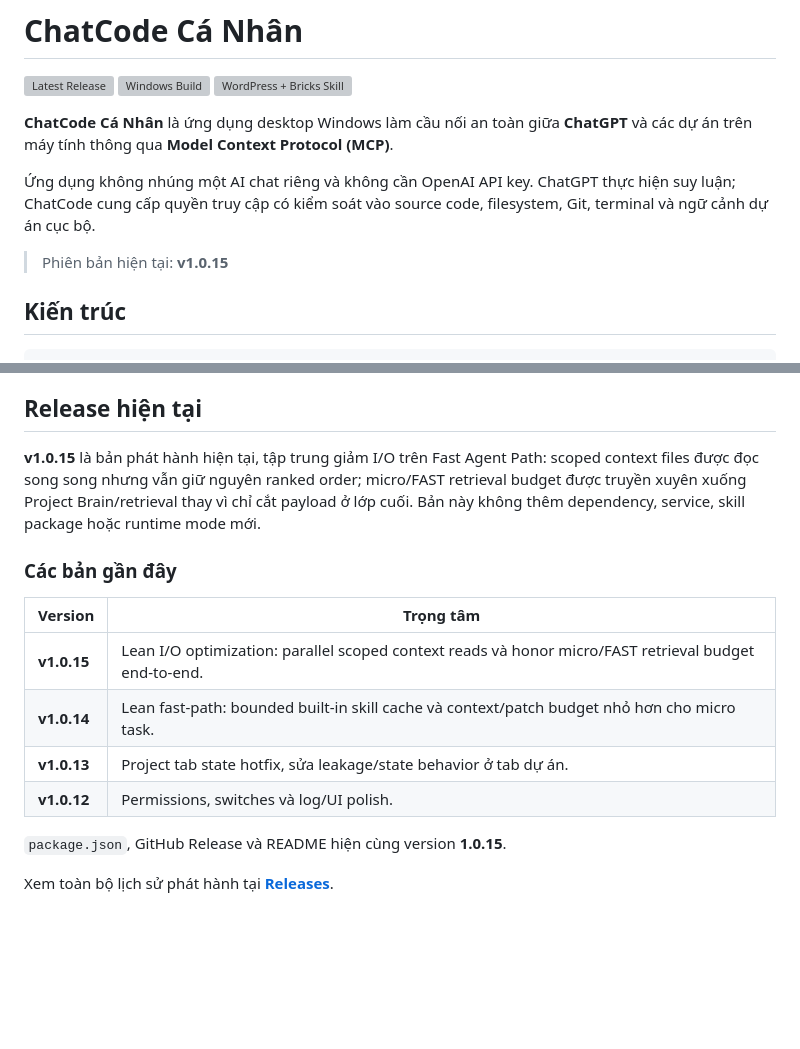
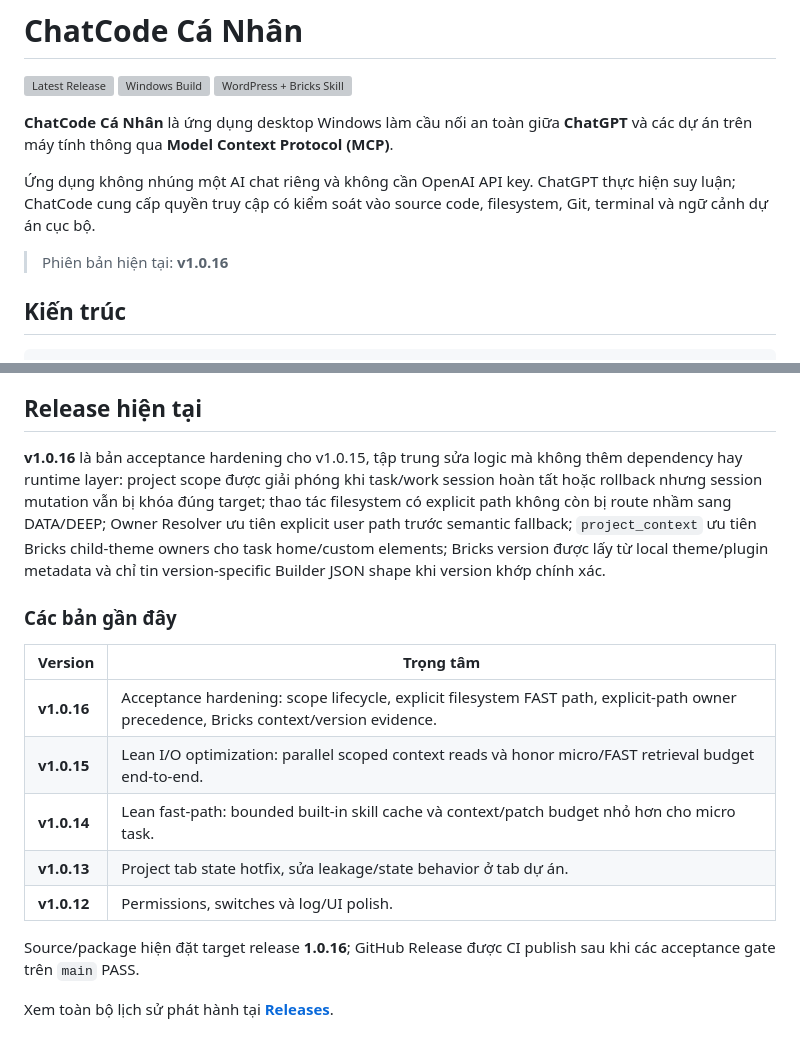
Before and after one commit to LuongVanDuy/chatcode, a Markdown page: README.md, 2 parts joined by grey strips. Drawn GitHub-style; blank space fills up the shorter version; grey boxes are pictures that could not be loaded.

Commit message:
docs: document 1.0.16 acceptance hardening

```diff
--- a/README.md
+++ b/README.md
@@ -8,7 +8,7 @@
 
 Ứng dụng không nhúng một AI chat riêng và không cần OpenAI API key. ChatGPT thực hiện suy luận; ChatCode cung cấp quyền truy cập có kiểm soát vào source code, filesystem, Git, terminal và ngữ cảnh dự án cục bộ.
 
-> Phiên bản hiện tại: **v1.0.15**
+> Phiên bản hiện tại: **v1.0.16**
 
 ## Kiến trúc
 
@@ -467,17 +467,18 @@ ChatCode được phát triển theo một số nguyên tắc chính:
 
 ## Release hiện tại
 
-**v1.0.15** là bản phát hành hiện tại, tập trung giảm I/O trên Fast Agent Path: scoped context files được đọc song song nhưng vẫn giữ nguyên ranked order; micro/FAST retrieval budget được truyền xuyên xuống Project Brain/retrieval thay vì chỉ cắt payload ở lớp cuối. Bản này không thêm dependency, service, skill package hoặc runtime mode mới.
+**v1.0.16** là bản acceptance hardening cho v1.0.15, tập trung sửa logic mà không thêm dependency hay runtime layer: project scope được giải phóng khi task/work session hoàn tất hoặc rollback nhưng session mutation vẫn bị khóa đúng target; thao tác filesystem có explicit path không còn bị route nhầm sang DATA/DEEP; Owner Resolver ưu tiên explicit user path trước semantic fallback; `project_context` ưu tiên Bricks child-theme owners cho task home/custom elements; Bricks version được lấy từ local theme/plugin metadata và chỉ tin version-specific Builder JSON shape khi version khớp chính xác.
 
 ### Các bản gần đây
 
 | Version | Trọng tâm |
 | --- | --- |
+| **v1.0.16** | Acceptance hardening: scope lifecycle, explicit filesystem FAST path, explicit-path owner precedence, Bricks context/version evidence. |
 | **v1.0.15** | Lean I/O optimization: parallel scoped context reads và honor micro/FAST retrieval budget end-to-end. |
 | **v1.0.14** | Lean fast-path: bounded built-in skill cache và context/patch budget nhỏ hơn cho micro task. |
 | **v1.0.13** | Project tab state hotfix, sửa leakage/state behavior ở tab dự án. |
 | **v1.0.12** | Permissions, switches và log/UI polish. |
 
-`package.json`, GitHub Release và README hiện cùng version **1.0.15**.
+Source/package hiện đặt target release **1.0.16**; GitHub Release được CI publish sau khi các acceptance gate trên `main` PASS.
 
 Xem toàn bộ lịch sử phát hành tại **[Releases](https://github.com/LuongVanDuy/chatcode/releases)**.
```
